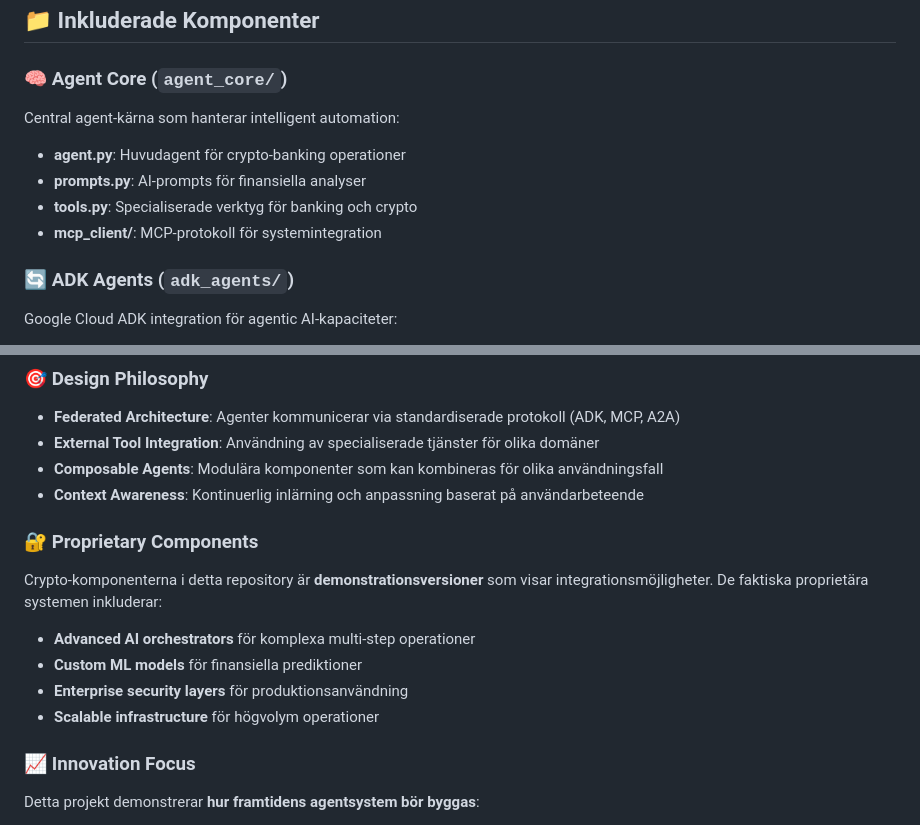
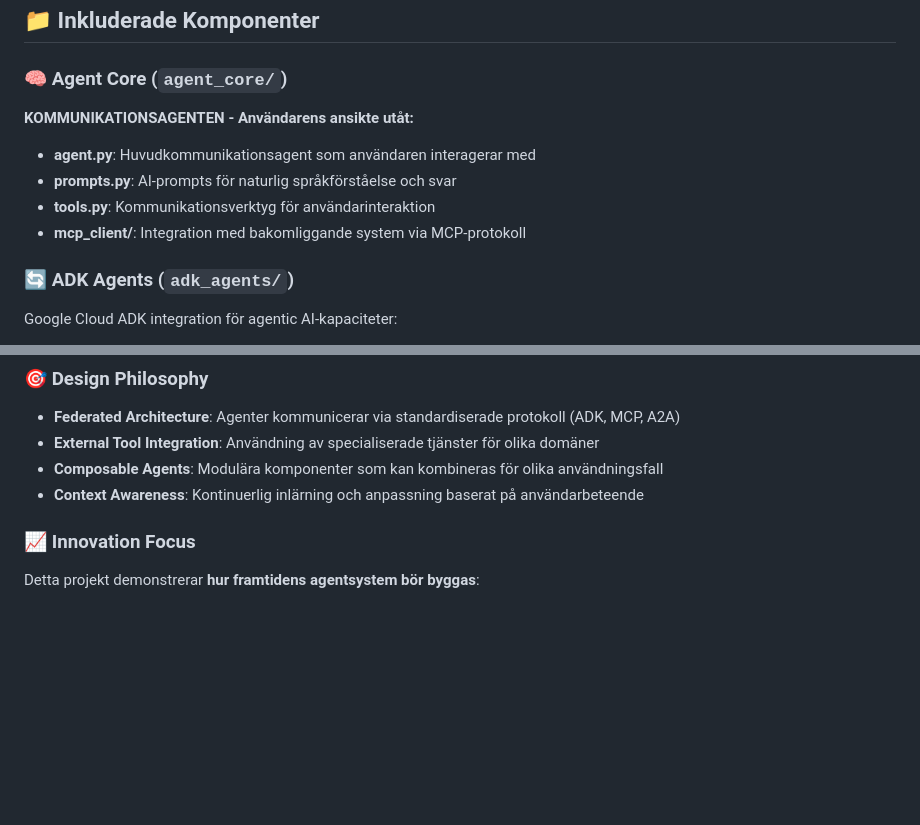
Before and after one commit to happyfuckingai/felicias-finance-hackathon, a Markdown page: README.md, 2 parts joined by grey strips. GitHub-like rendering; blank space fills up the shorter version.

Commit message:
Update Agent Core description - Communication Agent as user-facing interface

```diff
--- a/README.md
+++ b/README.md
@@ -5,11 +5,11 @@ Detta repository innehåller Felicia's Finance hackathon-submission för **GKE T
 ## 📁 Inkluderade Komponenter
 
 ### 🧠 Agent Core (`agent_core/`)
-Central agent-kärna som hanterar intelligent automation:
-- **agent.py**: Huvudagent för crypto-banking operationer
-- **prompts.py**: AI-prompts för finansiella analyser
-- **tools.py**: Specialiserade verktyg för banking och crypto
-- **mcp_client/**: MCP-protokoll för systemintegration
+**KOMMUNIKATIONSAGENTEN - Användarens ansikte utåt:**
+- **agent.py**: Huvudkommunikationsagent som användaren interagerar med
+- **prompts.py**: AI-prompts för naturlig språkförståelse och svar
+- **tools.py**: Kommunikationsverktyg för användarinteraktion
+- **mcp_client/**: Integration med bakomliggande system via MCP-protokoll
 
 ### 🔄 ADK Agents (`adk_agents/`)
 Google Cloud ADK integration för agentic AI-kapaciteter:
@@ -174,12 +174,6 @@ Denna implementation representerar **ett white paper för framtidens agentsystem
 - **Composable Agents**: Modulära komponenter som kan kombineras för olika användningsfall
 - **Context Awareness**: Kontinuerlig inlärning och anpassning baserat på användarbeteende
 
-### 🔐 Proprietary Components
-Crypto-komponenterna i detta repository är **demonstrationsversioner** som visar integrationsmöjligheter. De faktiska proprietära systemen inkluderar:
-- **Advanced AI orchestrators** för komplexa multi-step operationer
-- **Custom ML models** för finansiella prediktioner
-- **Enterprise security layers** för produktionsanvändning
-- **Scalable infrastructure** för högvolym operationer
 
 ### 📈 Innovation Focus
 Detta projekt demonstrerar **hur framtidens agentsystem bör byggas**:
```
